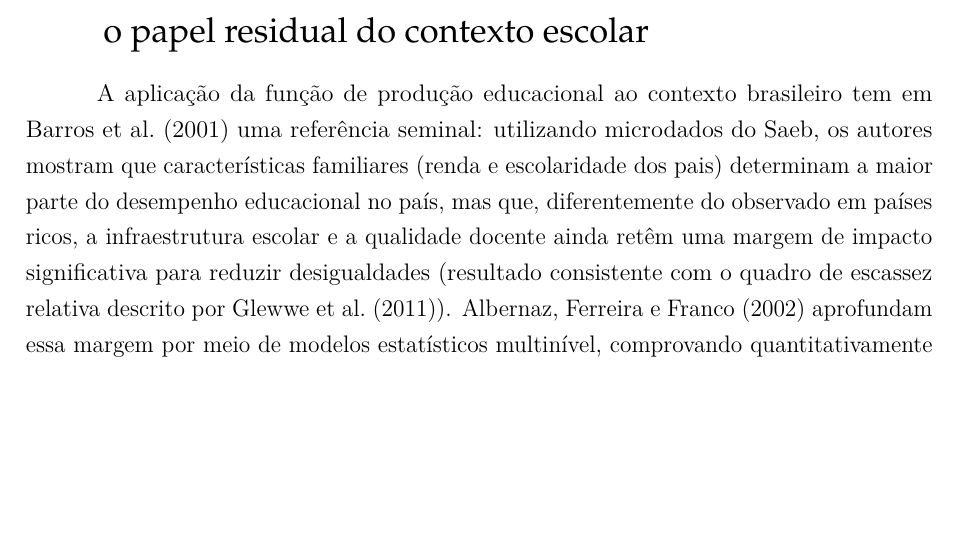
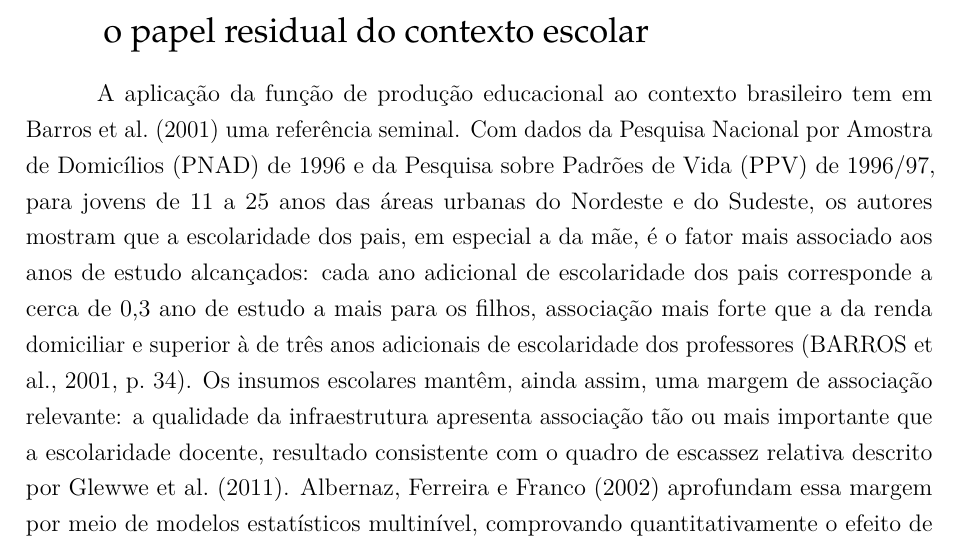
Before and after one commit to NercinoN21/tcc-alfabetizacao-saeb-ml, a LaTeX thesis (monografia/projeto.tex, which reads monografia/capitulos/principal.tex): part of page 15 of 40 before the commit and part of page 15 of 41 after it, cut so that both start at the same text, the shorter picture padded with empty space. Compiled offline with pdfLaTeX.

Commit message:
fix(fundamentacao): corrige a descrição de Barros et al. (2001)
O estudo usa PNAD 1996 e PPV 1996/97 (jovens de 11 a 25 anos das áreas urbanas
do Nordeste e do Sudeste) e mede anos de estudo, não microdados do Saeb. Inclui as
magnitudes das conclusões (p. 34) e remove a comparação com países ricos, que não
consta do artigo. Corrige o nome do quarto autor na referência (Giovani Quintaes).

```diff
--- a/monografia/capitulos/principal.tex
+++ b/monografia/capitulos/principal.tex
@@ -476,14 +476,19 @@ mais adiante, a interpretação por grupos temáticos dos valores de SHAP.
 \label{sec:evidencias-brasileiras}
 
 A aplicação da função de produção educacional ao contexto brasileiro tem em
-\citeonline{barros2001determinantes} uma referência seminal: utilizando
-microdados do Saeb, os autores mostram que características familiares
-(renda e escolaridade dos pais) determinam a maior parte do desempenho
-educacional no país, mas que, diferentemente do observado em países ricos,
-a infraestrutura escolar e a qualidade docente ainda retêm uma margem de
-impacto significativa para reduzir desigualdades (resultado consistente
-com o quadro de escassez relativa descrito por
-\citeonline{glewwe2011school}). \citeonline{albernaz2002qualidade}
+\citeonline{barros2001determinantes} uma referência seminal. Com dados da
+Pesquisa Nacional por Amostra de Domicílios (PNAD) de 1996 e da Pesquisa
+sobre Padrões de Vida (PPV) de 1996/97, para jovens de 11 a 25 anos das áreas
+urbanas do Nordeste e do Sudeste, os autores mostram que a escolaridade dos
+pais, em especial a da mãe, é o fator mais associado aos anos de estudo
+alcançados: cada ano adicional de escolaridade dos pais corresponde a cerca
+de 0,3 ano de estudo a mais para os filhos, associação mais forte que a da
+renda domiciliar e superior à de três anos adicionais de escolaridade dos
+professores \cite[p.~34]{barros2001determinantes}. Os insumos escolares
+mantêm, ainda assim, uma margem de associação relevante: a qualidade da
+infraestrutura apresenta associação tão ou mais importante que a
+escolaridade docente, resultado consistente com o quadro de escassez
+relativa descrito por \citeonline{glewwe2011school}. \citeonline{albernaz2002qualidade}
 aprofundam essa margem por meio de modelos estatísticos multinível,
 comprovando quantitativamente o efeito de composição socioeconômica da
 escola (efeito de pares) e destacando a formação docente como um dos poucos
```
Also changed, not shown: monografia/referencias.bib (+1 -1 lines).
